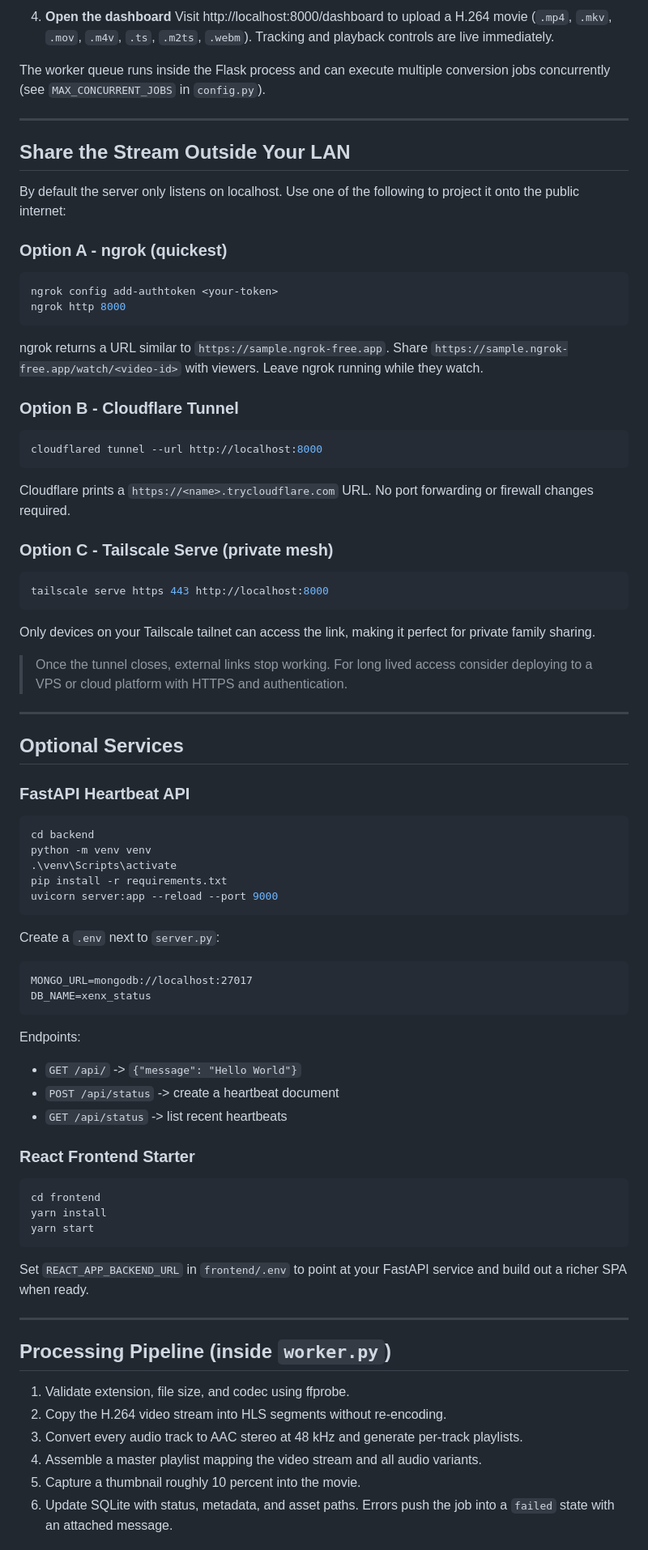
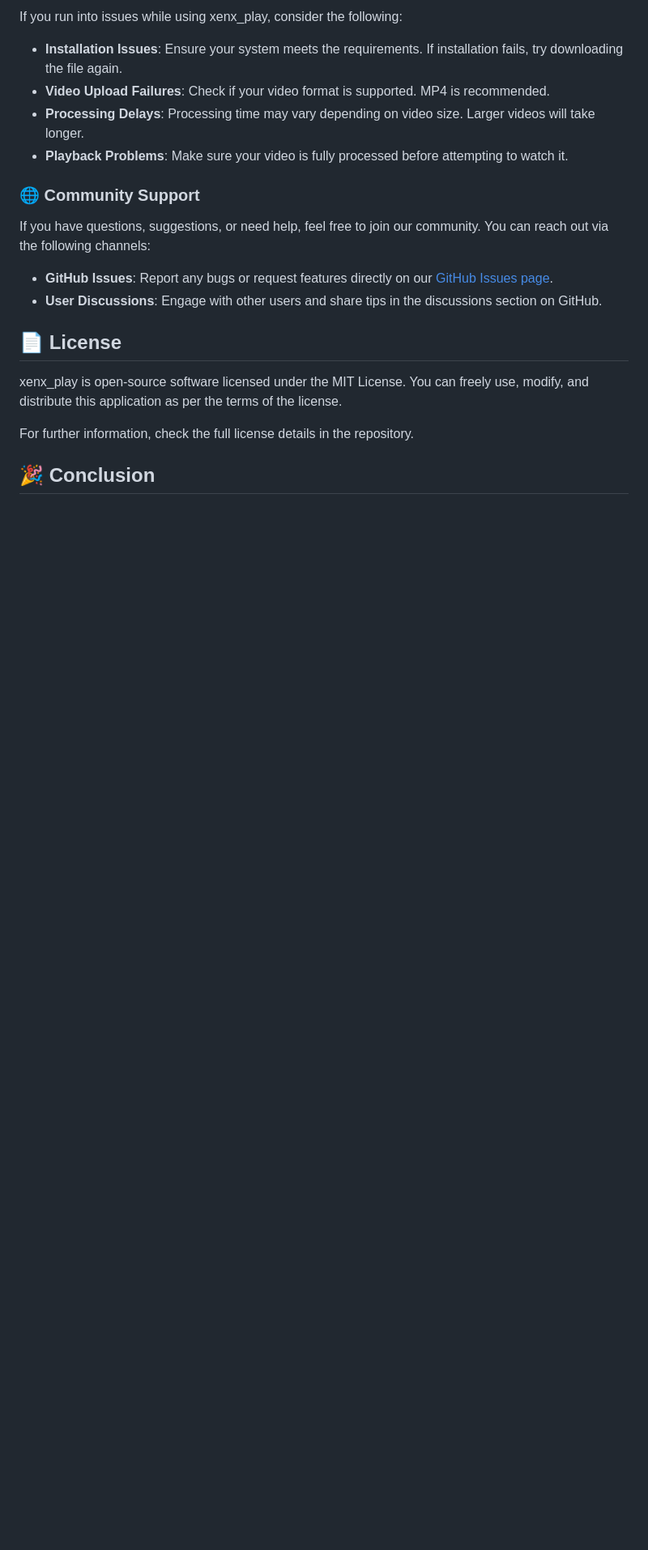
Before and after one commit to developeransh8/xenx_play, a Markdown page: README.md, the part around one of its changes. Shown at 81% size. Drawn GitHub-style; blank space fills up the shorter version.

````diff
--- a/README.md
+++ b/README.md
@@ -78,74 +52,23 @@ videoStreamer-main/
 
-4. **Open the dashboard**
-   Visit http://localhost:8000/dashboard to upload a H.264 movie (`.mp4`, `.mkv`, `.mov`, `.m4v`, `.ts`, `.m2ts`, `.webm`). Tracking and playback controls are live immediately.
+If you run into issues while using xenx_play, consider the following:
 
-The worker queue runs inside the Flask process and can execute multiple conversion jobs concurrently (see `MAX_CONCURRENT_JOBS` in `config.py`).
+- **Installation Issues**: Ensure your system meets the requirements. If installation fails, try downloading the file again.
+- **Video Upload Failures**: Check if your video format is supported. MP4 is recommended.
+- **Processing Delays**: Processing time may vary depending on video size. Larger videos will take longer.
+- **Playback Problems**: Make sure your video is fully processed before attempting to watch it.
 
----
+### 🌐 Community Support
 
-## Share the Stream Outside Your LAN
+If you have questions, suggestions, or need help, feel free to join our community. You can reach out via the following channels:
 
-By default the server only listens on localhost. Use one of the following to project it onto the public internet:
+- **GitHub Issues**: Report any bugs or request features directly on our [GitHub Issues page](https://github.com/developeransh8/xenx_play/issues).
+- **User Discussions**: Engage with other users and share tips in the discussions section on GitHub.
 
-### Option A - ngrok (quickest)
-```powershell
-ngrok config add-authtoken <your-token>
-ngrok http 8000
-```
-ngrok returns a URL similar to `https://sample.ngrok-free.app`. Share `https://sample.ngrok-free.app/watch/<video-id>` with viewers. Leave ngrok running while they watch.
+## 📄 License
 
-### Option B - Cloudflare Tunnel
-```powershell
-cloudflared tunnel --url http://localhost:8000
-```
-Cloudflare prints a `https://<name>.trycloudflare.com` URL. No port forwarding or firewall changes required.
+xenx_play is open-source software licensed under the MIT License. You can freely use, modify, and distribute this application as per the terms of the license.
 
-### Option C - Tailscale Serve (private mesh)
-```powershell
-tailscale serve https 443 http://localhost:8000
-```
-Only devices on your Tailscale tailnet can access the link, making it perfect for private family sharing.
+For further information, check the full license details in the repository.
 
-> Once the tunnel closes, external links stop working. For long lived access consider deploying to a VPS or cloud platform with HTTPS and authentication.
+## 🎉 Conclusion
 
----
-
-## Optional Services
-
-### FastAPI Heartbeat API
-```powershell
-cd backend
-python -m venv venv
-.\venv\Scripts\activate
-pip install -r requirements.txt
-uvicorn server:app --reload --port 9000
-```
-Create a `.env` next to `server.py`:
-```
-MONGO_URL=mongodb://localhost:27017
-DB_NAME=xenx_status
-```
-Endpoints:
-- `GET /api/` -> `{"message": "Hello World"}`
-- `POST /api/status` -> create a heartbeat document
-- `GET /api/status` -> list recent heartbeats
-
-### React Frontend Starter
-```powershell
-cd frontend
-yarn install
-yarn start
-```
-Set `REACT_APP_BACKEND_URL` in `frontend/.env` to point at your FastAPI service and build out a richer SPA when ready.
-
----
-
-## Processing Pipeline (inside `worker.py`)
-
-1. Validate extension, file size, and codec using ffprobe.
-2. Copy the H.264 video stream into HLS segments without re-encoding.
-3. Convert every audio track to AAC stereo at 48 kHz and generate per-track playlists.
-4. Assemble a master playlist mapping the video stream and all audio variants.
-5. Capture a thumbnail roughly 10 percent into the movie.
-6. Update SQLite with status, metadata, and asset paths. Errors push the job into a `failed` state with an attached message.
-
````
Also changed, not shown: other parts of README.md (+35 -101 lines).
